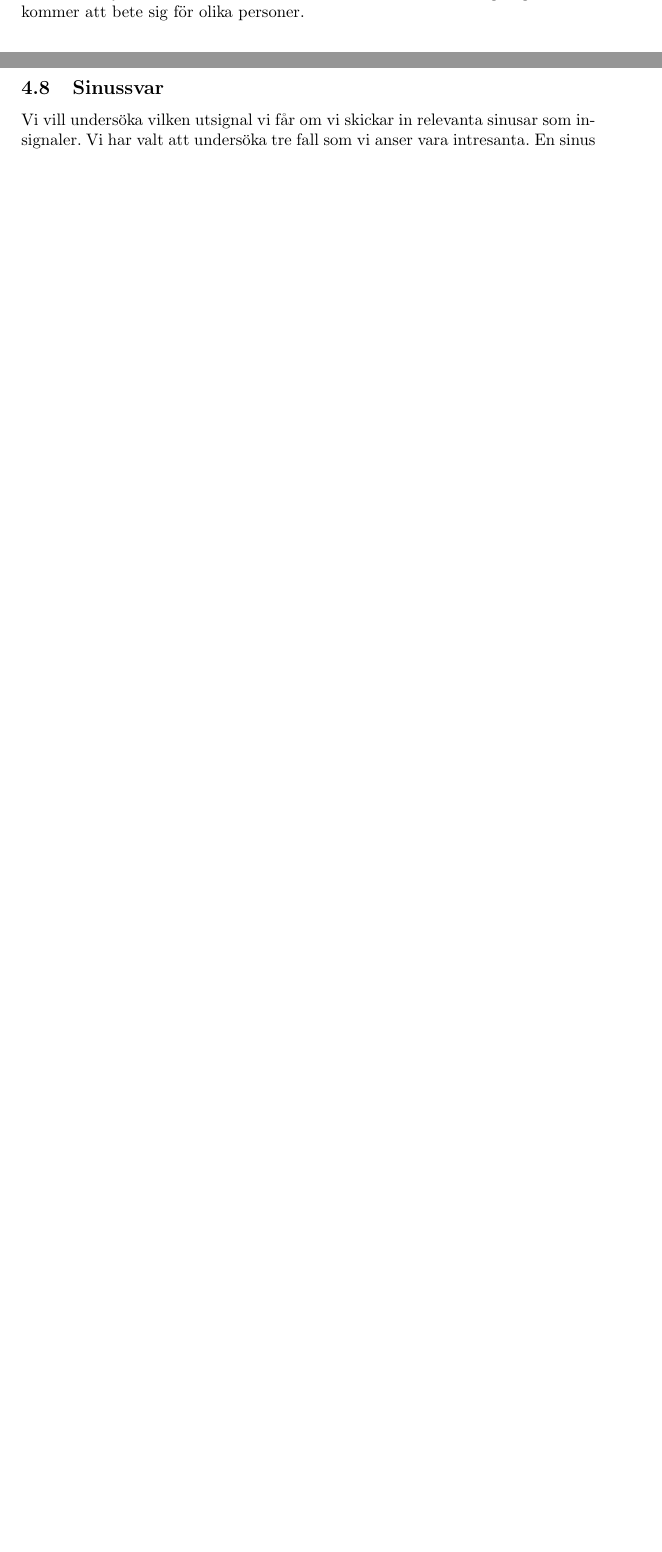
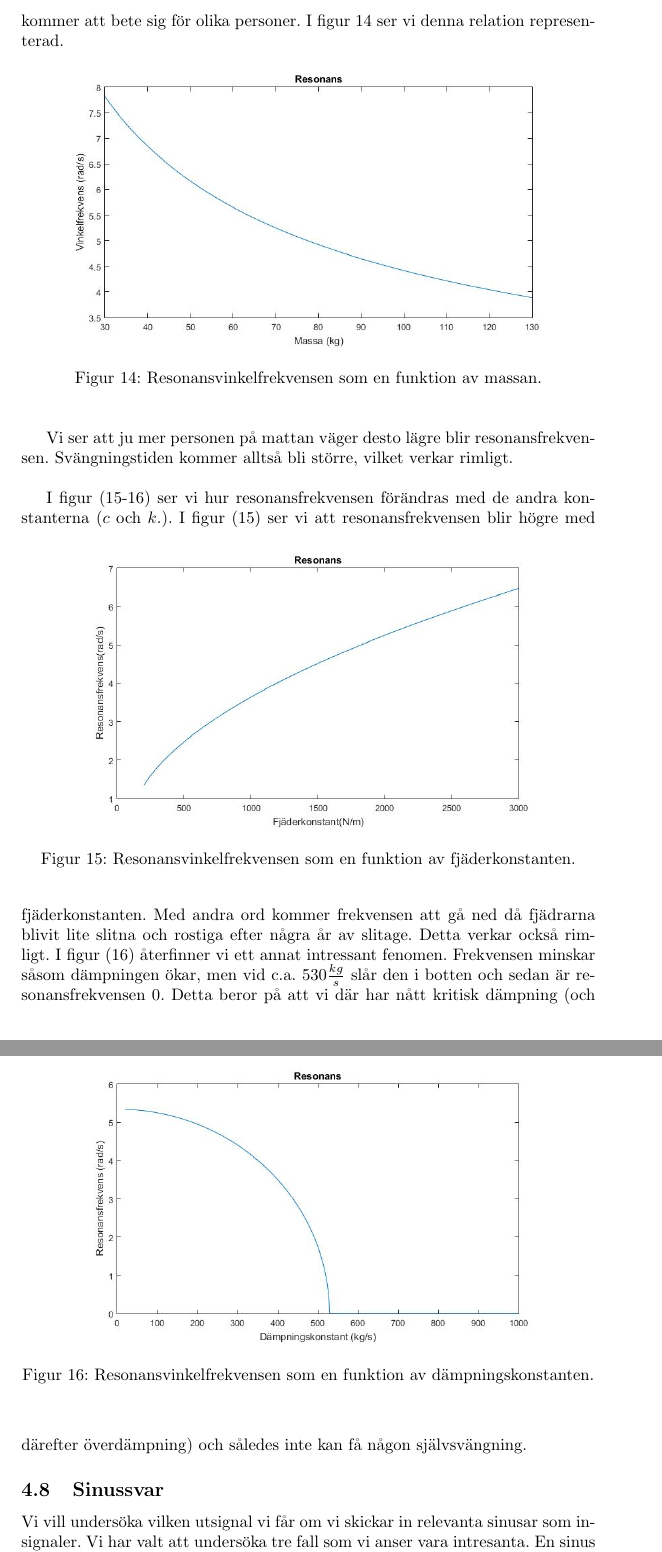
Before and after one commit to bangerius/Svangningssystem, a LaTeX document (Studsmatta.tex): two parts of pages 18 and 19 of 21 before the commit and two parts of pages 19 and 20 of 23 after it, joined at a grey line, cut so that both start at the same text, the shorter picture padded with empty space. Compiled offline with pdfLaTeX.

Commit message:
Supa Fresh resonans
Coola saker händer med resonansen när man ändrar dämpningen!

```diff
--- a/Studsmatta.tex
+++ b/Studsmatta.tex
@@ -538,9 +538,32 @@ Resonansfrekvensen är den frekvens på insignalen som leder till maximal amplit
 \end{split}
 \end{equation}
 
-När vi tagit fram denna funktion kan vi se hur resonansfrekvensen förändras om vi t.ex. byter massa. På det sättet kan vi se hur mattans svängningsfrekvens kommer att bete sig för olika personer.
+När vi tagit fram denna funktion kan vi se hur resonansfrekvensen förändras om vi t.ex. byter massa. På det sättet kan vi se hur mattans svängningsfrekvens kommer att bete sig för olika personer. I figur 14 ser vi denna relation representerad.
 
+\begin{figure}[h]
+\begin{center}
+\includegraphics[scale=0.4]{resonans}
+\caption{Resonansvinkelfrekvensen som en funktion av massan.}
+\end{center}
+\end{figure}
 
+Vi ser att ju mer personen på mattan väger desto lägre blir resonansfrekvensen. Svängningstiden kommer alltså bli större, vilket verkar rimligt.\newline
+
+I figur (15-16) ser vi hur resonansfrekvensen förändras med de andra konstanterna ($c$ och $k.$).
+\begin{figure}[h]
+\begin{center}
+\includegraphics[scale=0.4]{resonansFjader}
+\caption{Resonansvinkelfrekvensen som en funktion av fjäderkonstanten.}
+\end{center}
+\end{figure}
+I figur (15) ser vi att resonansfrekvensen blir högre med fjäderkonstanten. Med andra ord kommer frekvensen att gå ned då fjädrarna blivit lite slitna och rostiga efter några år av slitage. Detta verkar också rimligt.
+\begin{figure}[h]
+\begin{center}
+\includegraphics[scale=0.4]{resonansDamp}
+\caption{Resonansvinkelfrekvensen som en funktion av dämpningskonstanten.}
+\end{center}
+\end{figure}
+I figur (16) återfinner vi ett annat intressant fenomen. Frekvensen minskar såsom dämpningen ökar, men vid c.a. $530\frac{kg}{s}$ slår den i botten och sedan är resonansfrekvensen $0$. Detta beror på att vi där har nått kritisk dämpning (och därefter överdämpning) och således inte kan få någon självsvängning.
 
 \subsection{Sinussvar}
 Vi vill undersöka vilken utsignal vi får om vi skickar in relevanta sinusar som insignaler. Vi har valt att undersöka tre fall som vi anser vara intresanta. En sinus med en hög frekvens, en med en låg frekvens och en med resonansfrekvensen.
```
Also changed, not shown: resonans.jpg (added), resonansDamp.jpg (added), resonansFjader.jpg (added), Studsmatta.tex (2 more changed lines), 1 other file.
